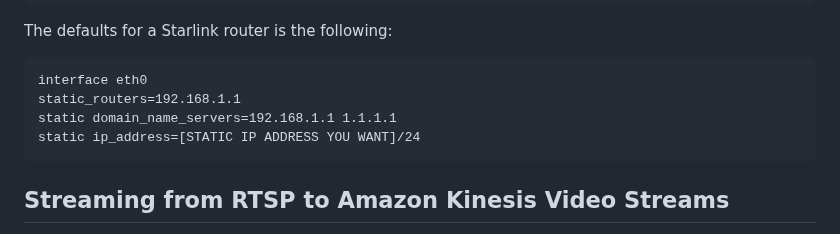
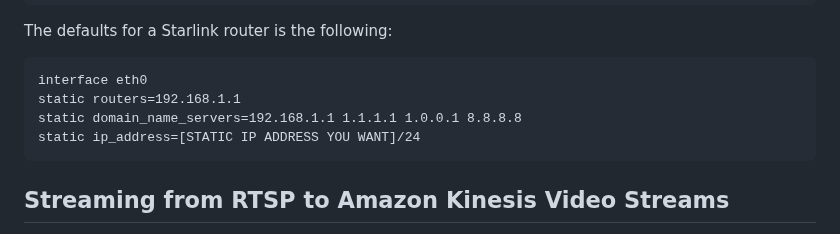
Before and after one commit to Salmon-Computer-Vision/salmon-computer-vision, a Markdown page: utils/pi/README.md, the part around one of its changes. GitHub-like rendering.

Commit message:
Fix static gateway definition

````diff
--- a/utils/pi/README.md
+++ b/utils/pi/README.md
@@ -85,8 +85,8 @@ static ip_address=[DESIRED STATIC IP ADDRESS]/24
 The defaults for a Starlink router is the following:
 ```
 interface eth0
-static_routers=192.168.1.1
-static domain_name_servers=192.168.1.1 1.1.1.1
+static routers=192.168.1.1
+static domain_name_servers=192.168.1.1 1.1.1.1 1.0.0.1 8.8.8.8
 static ip_address=[STATIC IP ADDRESS YOU WANT]/24
 ```
 
````
Also changed, not shown: other parts of utils/pi/README.md (+1 -1 lines).
